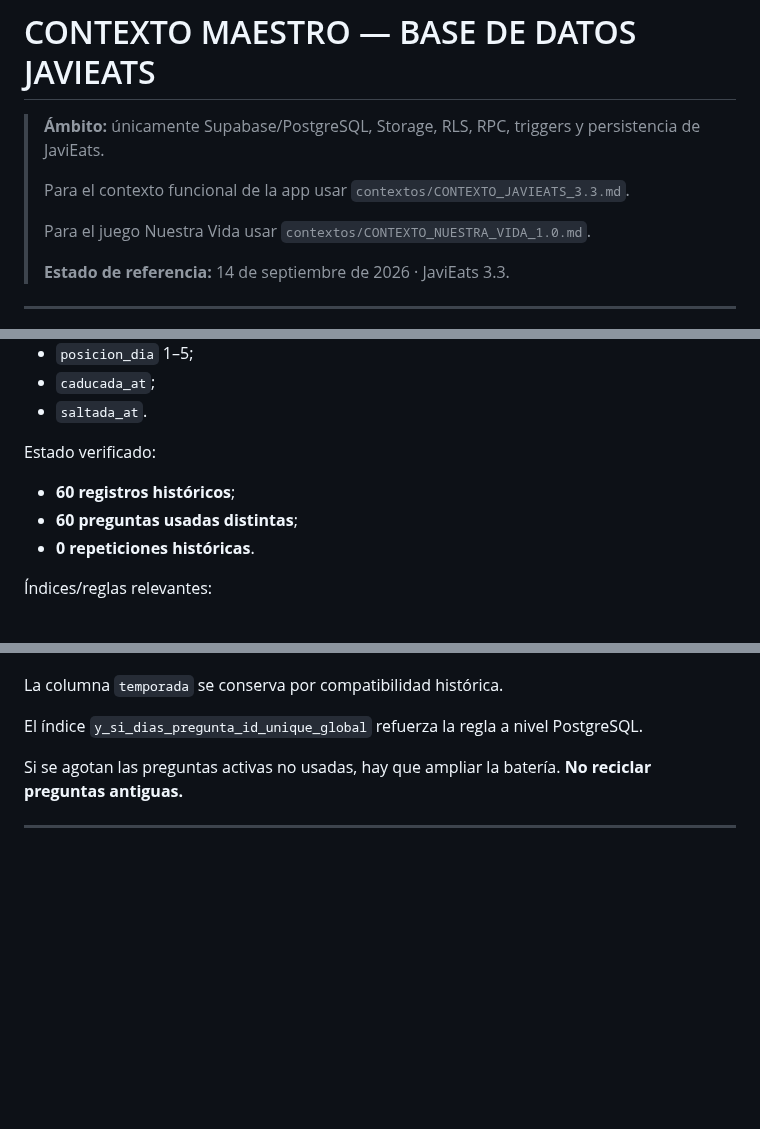
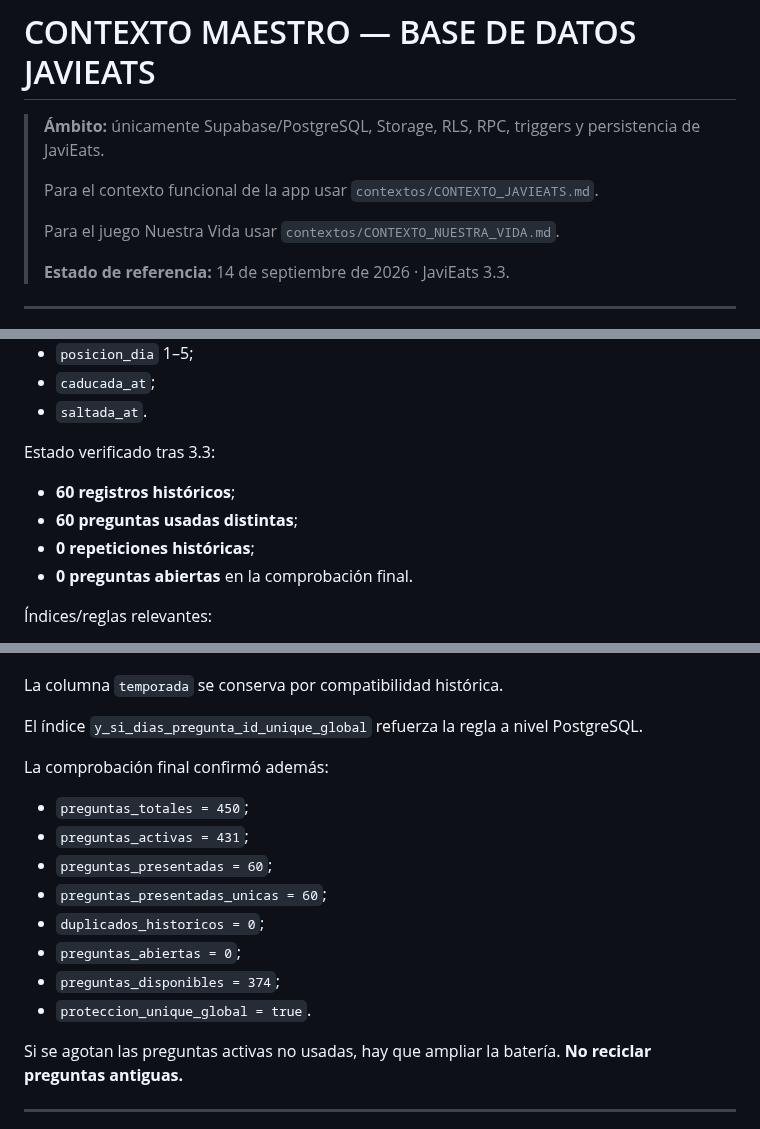
Before and after one commit to javiermontoro11/weblaura, a Markdown page: contextos/CONTEXTO_BASE_DATOS.md, 3 parts joined by grey strips. Drawn GitHub-style; blank space fills up the shorter version.

Commit message:
ACTUALIZACION CONTEXTO_BASE_DATOS.md VERSION 1.2

```diff
--- a/contextos/CONTEXTO_BASE_DATOS.md
+++ b/contextos/CONTEXTO_BASE_DATOS.md
@@ -2,9 +2,9 @@
 
 > **Ámbito:** únicamente Supabase/PostgreSQL, Storage, RLS, RPC, triggers y persistencia de JaviEats.
 >
-> Para el contexto funcional de la app usar `contextos/CONTEXTO_JAVIEATS_3.3.md`.
+> Para el contexto funcional de la app usar `contextos/CONTEXTO_JAVIEATS.md`.
 >
-> Para el juego Nuestra Vida usar `contextos/CONTEXTO_NUESTRA_VIDA_1.0.md`.
+> Para el juego Nuestra Vida usar `contextos/CONTEXTO_NUESTRA_VIDA.md`.
 >
 > **Estado de referencia:** 14 de septiembre de 2026 · JaviEats 3.3.
 
@@ -242,11 +243,12 @@ Campos relevantes:
 - `caducada_at`;
 - `saltada_at`.
 
-Estado verificado:
+Estado verificado tras 3.3:
 
 - **60 registros históricos**;
 - **60 preguntas usadas distintas**;
-- **0 repeticiones históricas**.
+- **0 repeticiones históricas**;
+- **0 preguntas abiertas** en la comprobación final.
 
 Índices/reglas relevantes:
 
@@ -290,6 +292,17 @@ La fuente de verdad es todo `public.y_si_dias`.
 La columna `temporada` se conserva por compatibilidad histórica.
 
 El índice `y_si_dias_pregunta_id_unique_global` refuerza la regla a nivel PostgreSQL.
+
+La comprobación final confirmó además:
+
+- `preguntas_totales = 450`;
+- `preguntas_activas = 431`;
+- `preguntas_presentadas = 60`;
+- `preguntas_presentadas_unicas = 60`;
+- `duplicados_historicos = 0`;
+- `preguntas_abiertas = 0`;
+- `preguntas_disponibles = 374`;
+- `proteccion_unique_global = true`.
 
 Si se agotan las preguntas activas no usadas, hay que ampliar la batería. **No reciclar preguntas antiguas.**
 
```
Also changed, not shown: other parts of contextos/CONTEXTO_BASE_DATOS.md (+4 -3 lines).
